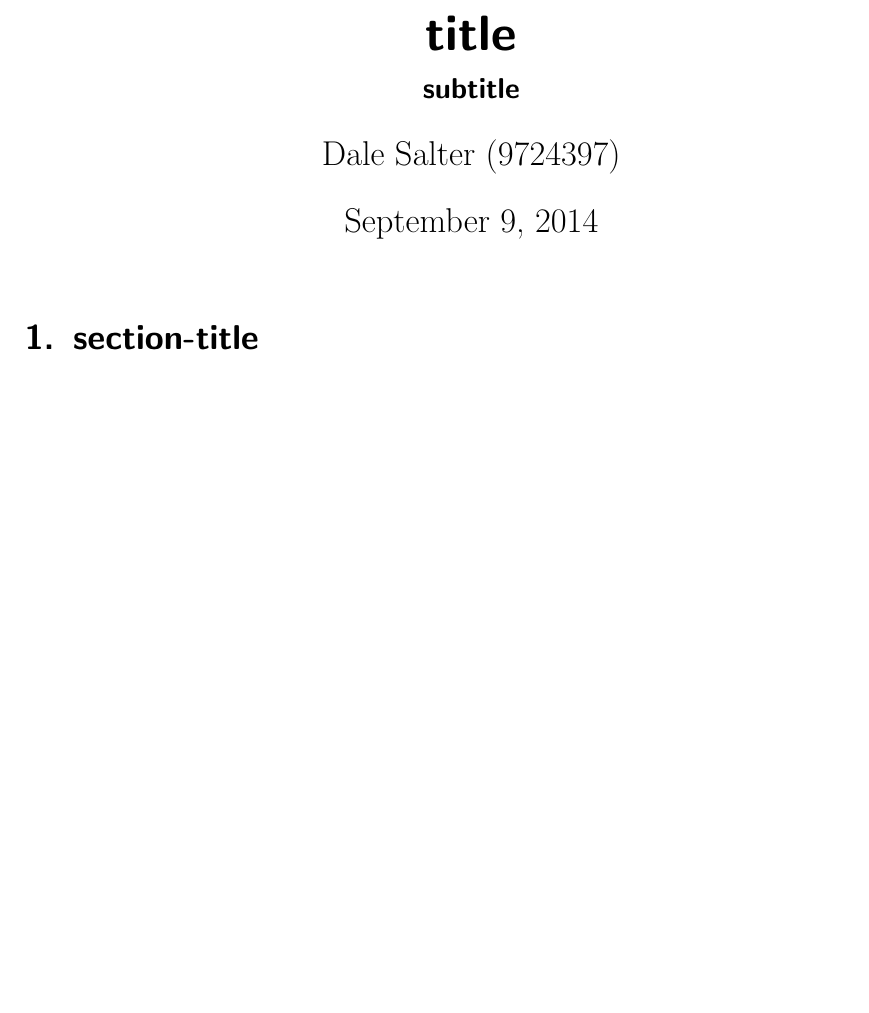
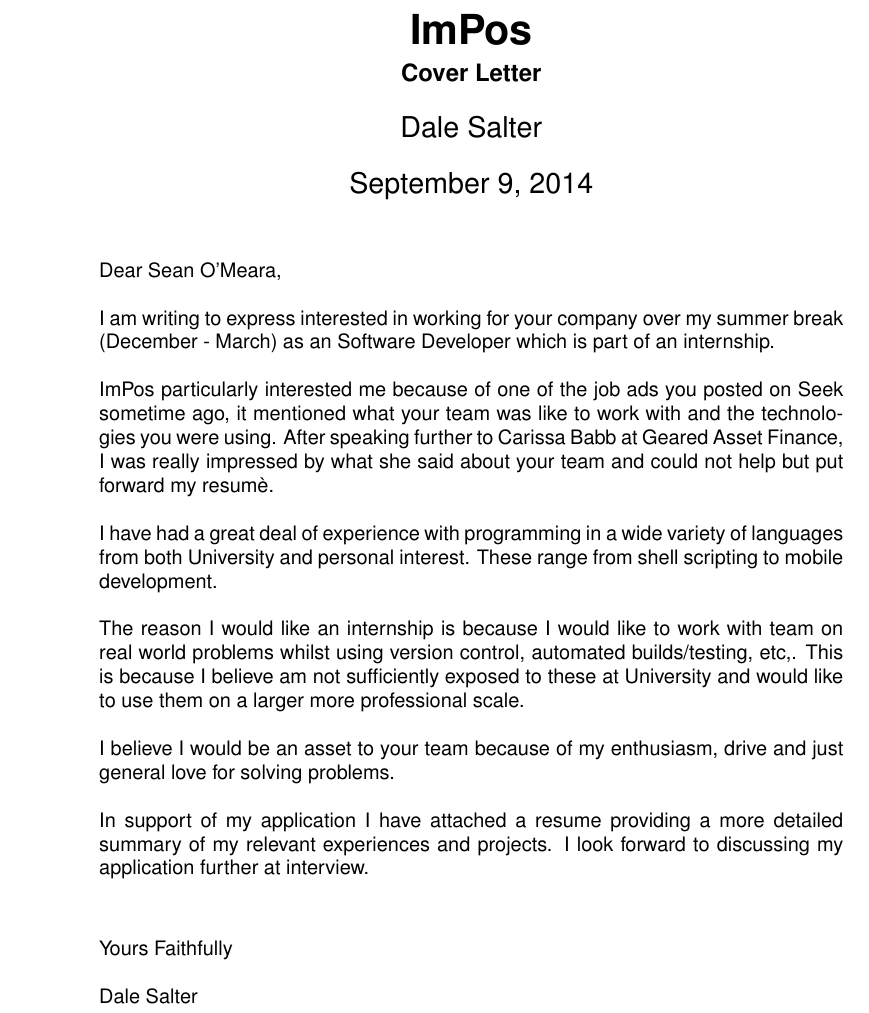
Before and after one commit to Compulsed/resume, a LaTeX document (src/cover.tex): part of the page, cut at the place of the change, the shorter picture padded with empty space. Compiled offline with pdfLaTeX.

Commit message:
Draft 1: imPos

```diff
--- a/src/cover.tex
+++ b/src/cover.tex
@@ -2,16 +10,40 @@
 
 % The title details
-\title{title}
-\subtitle{subtitle}
-\author{Dale Salter (9724397)}
+\title{ImPos}
+\subtitle{Cover Letter}
+\author{Dale Salter}
 \date{\today}
 
 % Header
 
 \begin{document}
+\pagenumbering{gobble} % Remove page numbers (and reset to 1)
+
 \maketitle
 
-% Contents
-\section{section-title}
+% Content
+\noindent Dear Sean O'Meara, \\
+
+\noindent I am writing to express interested in working for your company over my summer break (December - March) as an Software Developer which is part of an internship. \\
+
+\noindent ImPos particularly interested me because of one of the job ads you posted on Seek sometime ago, it mentioned what your team was like to work with
+            and the technologies you were using. After speaking further to Carissa Babb at Geared Asset Finance, I was really impressed by what she said about your team and could not help but put forward my resumè. \\
+
+\noindent I have had a great deal of experience with programming in a wide variety of languages from both University and personal interest.
+            These range from shell scripting to mobile development. \\
+
+\noindent The reason I would like an internship is because I would like to work with team on real world problems whilst using version control, automated builds/testing, etc,.
+            This is because I believe am not sufficiently exposed to these at University and would like to use them on a larger more professional scale. \\
+
+\noindent I believe I would be an asset to your team because of my enthusiasm, drive and just general love for solving problems. \\
+
+\noindent In support of my application I have attached a resume providing a more detailed summary of my relevant experiences and projects. I look forward to discussing my application
+            further at interview.
+
+\vspace{10 mm}
+
+\noindent Yours Faithfully \\
+
+\noindent Dale Salter
 
 \end{document}
```
Also changed, not shown: combound.pdf (deleted), cover.pdf, dalesalter.pdf, impos-dale-salter.pdf (added), merge.pdf (deleted), src/cover.tex (10 more changed lines).
